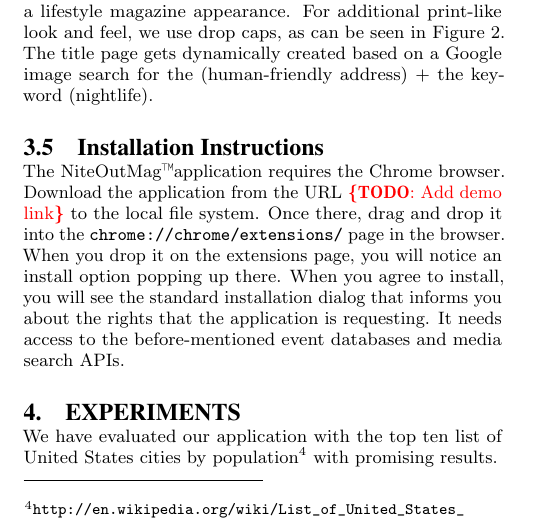
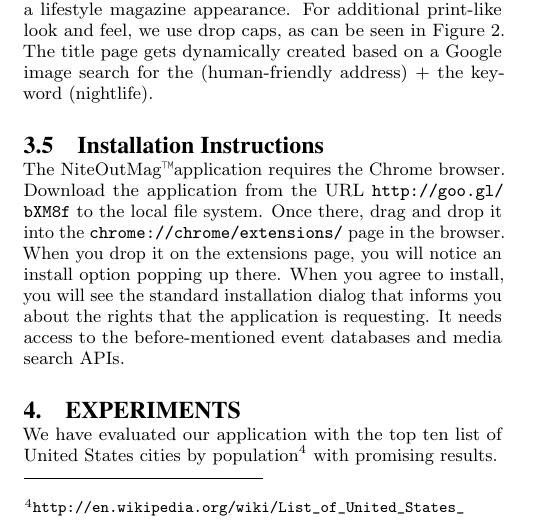
Before and after one commit to tomayac/acmmm2012grandchallenge, a LaTeX paper (paper/acm2012grandchallenge.tex): part of one column of page 2 of 4, cut so that both start at the same text. Compiled offline with pdfLaTeX.

Commit message:
Updated second URL.

```diff
--- a/paper/acm2012grandchallenge.tex
+++ b/paper/acm2012grandchallenge.tex
@@ -310,7 +310,7 @@ for the (human-friendly address) $+$ the keyword (nightlife).
 
 \subsection{Installation Instructions}
 The NiteOutMag\texttrademark application requires the Chrome browser.
-Download the application from the URL \todo{Add demo link} to the local file system.
+Download the application from the URL \url{http://goo.gl/bXM8f} to the local file system.
 Once there, drag and drop it into the \url{chrome://chrome/extensions/} page in the browser.
 When you drop it on the extensions page, you will notice an install option popping up there.
 When you agree to install, you will see the standard installation dialog
```
